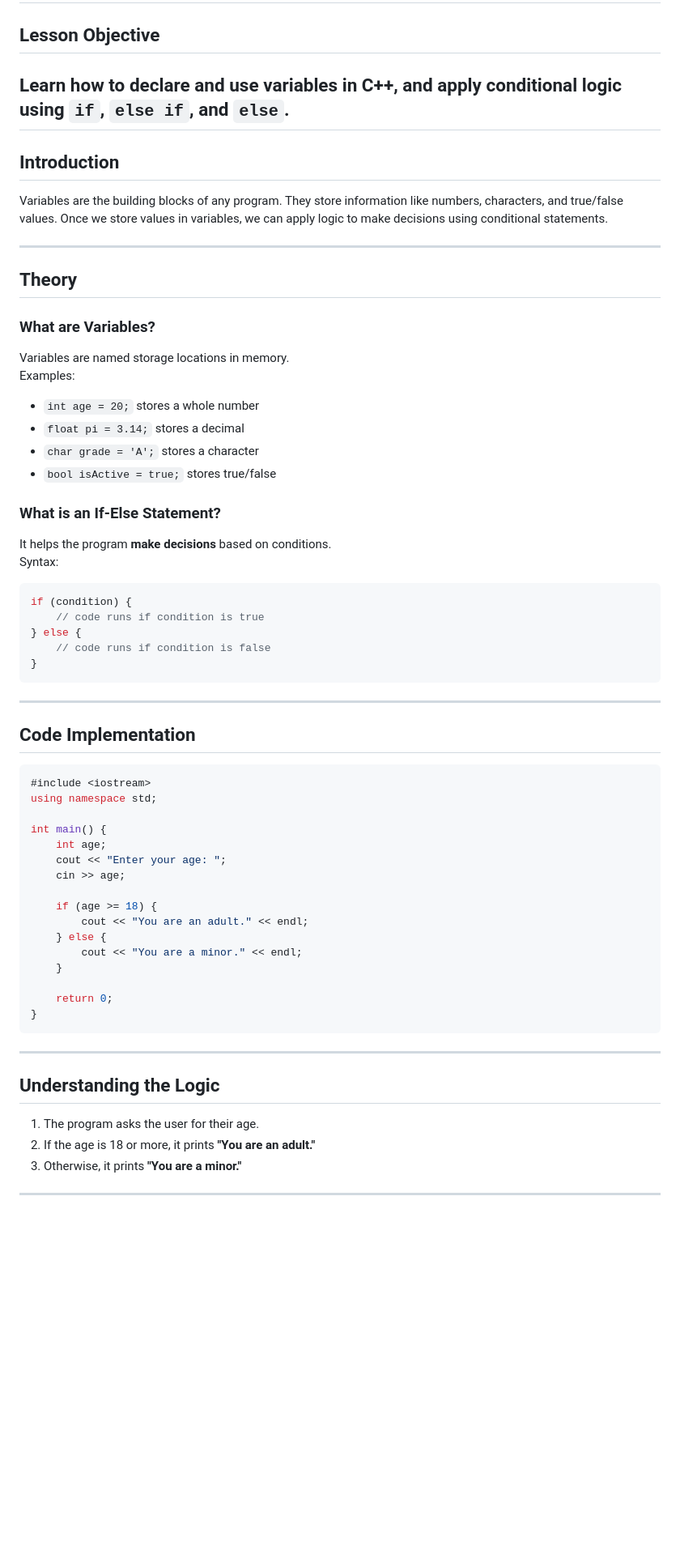
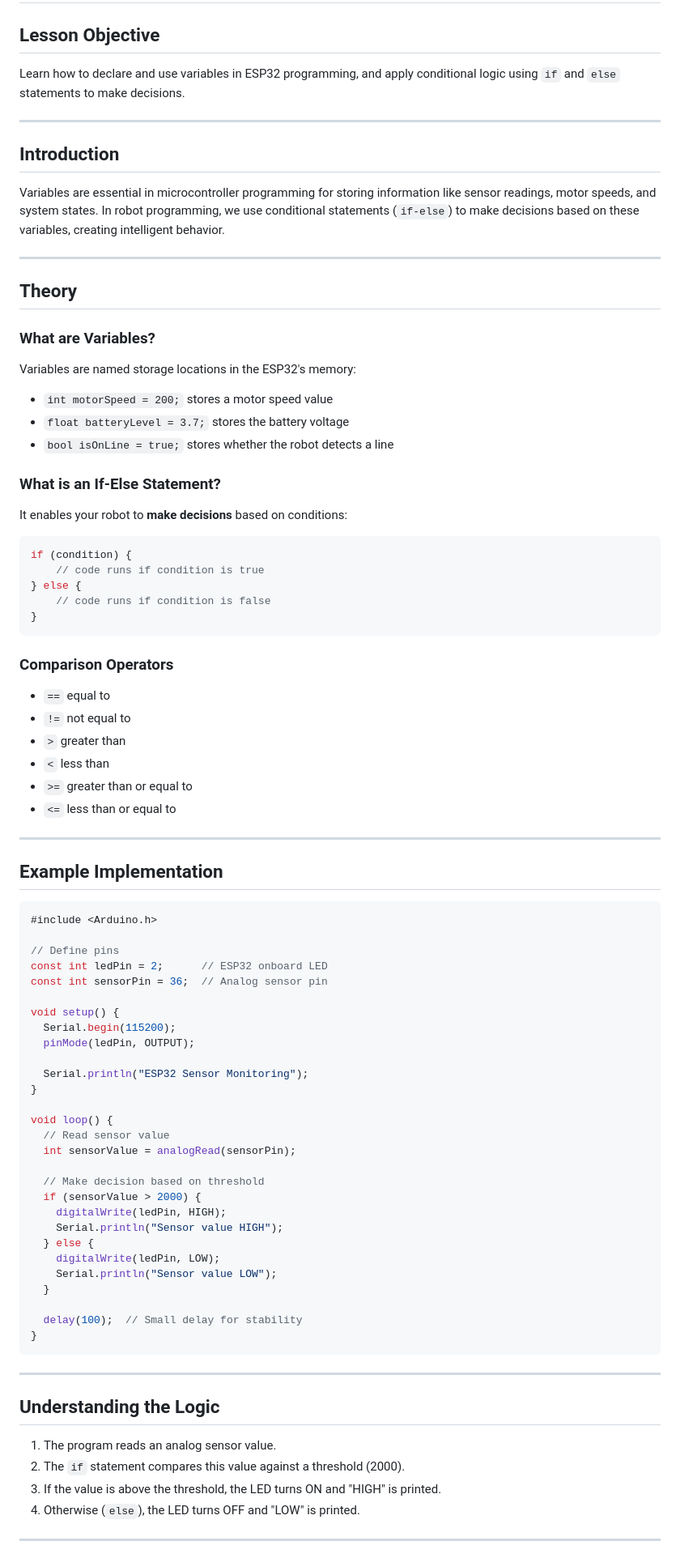
Before and after one commit to autolab-fi/line-robot-curriculum, a Markdown page: lessons/module_6/Introduction to Variables and Conditional Statements.md, the part around the change printed below. Shown: that part at 81% size. Drawn GitHub-style; blank space fills up the shorter version.

````diff
--- a/lessons/module_6/Introduction to Variables and Conditional Statements.md
+++ b/lessons/module_6/Introduction to Variables and Conditional Statements.md
@@ -2,11 +2,13 @@
 
 ## **Lesson Objective**
 
-## Learn how to declare and use variables in C++, and apply conditional logic using `if`, `else if`, and `else`.
+Learn how to declare and use variables in ESP32 programming, and apply conditional logic using `if` and `else` statements to make decisions.
+
+---
 
 ## **Introduction**
 
-Variables are the building blocks of any program. They store information like numbers, characters, and true/false values. Once we store values in variables, we can apply logic to make decisions using conditional statements.
+Variables are essential in microcontroller programming for storing information like sensor readings, motor speeds, and system states. In robot programming, we use conditional statements (`if-else`) to make decisions based on these variables, creating intelligent behavior.
 
 ---
 
@@ -14,18 +16,15 @@ Variables are the building blocks of any program. They store information like nu
 
 ### **What are Variables?**
 
-Variables are named storage locations in memory.
-Examples:
+Variables are named storage locations in the ESP32's memory:
 
-- `int age = 20;` stores a whole number
-- `float pi = 3.14;` stores a decimal
-- `char grade = 'A';` stores a character
-- `bool isActive = true;` stores true/false
+- `int motorSpeed = 200;` stores a motor speed value
+- `float batteryLevel = 3.7;` stores the battery voltage
+- `bool isOnLine = true;` stores whether the robot detects a line
 
 ### **What is an If-Else Statement?**
 
-It helps the program **make decisions** based on conditions.
-Syntax:
+It enables your robot to **make decisions** based on conditions:
 
 ```cpp
 if (condition) {
@@ -35,26 +34,47 @@ if (condition) {
 }
 ```
 
+### **Comparison Operators**
+
+- `==` equal to
+- `!=` not equal to
+- `>` greater than
+- `<` less than
+- `>=` greater than or equal to
+- `<=` less than or equal to
+
 ---
 
-## **Code Implementation**
+## **Example Implementation**
 
 ```cpp
-#include <iostream>
-using namespace std;
+#include <Arduino.h>
 
-int main() {
-    int age;
-    cout << "Enter your age: ";
-    cin >> age;
+// Define pins
+const int ledPin = 2;      // ESP32 onboard LED
+const int sensorPin = 36;  // Analog sensor pin
 
-    if (age >= 18) {
-        cout << "You are an adult." << endl;
-    } else {
-        cout << "You are a minor." << endl;
-    }
+void setup() {
+  Serial.begin(115200);
+  pinMode(ledPin, OUTPUT);
 
-    return 0;
+  Serial.println("ESP32 Sensor Monitoring");
+}
+
+void loop() {
+  // Read sensor value
+  int sensorValue = analogRead(sensorPin);
+
+  // Make decision based on threshold
+  if (sensorValue > 2000) {
+    digitalWrite(ledPin, HIGH);
+    Serial.println("Sensor value HIGH");
+  } else {
+    digitalWrite(ledPin, LOW);
+    Serial.println("Sensor value LOW");
+  }
+
+  delay(100);  // Small delay for stability
 }
 ```
 
@@ -62,9 +82,10 @@ int main() {
 
 ## **Understanding the Logic**
 
-1. The program asks the user for their age.
-2. If the age is 18 or more, it prints **"You are an adult."**
-3. Otherwise, it prints **"You are a minor."**
+1. The program reads an analog sensor value.
+2. The `if` statement compares this value against a threshold (2000).
+3. If the value is above the threshold, the LED turns ON and "HIGH" is printed.
+4. Otherwise (`else`), the LED turns OFF and "LOW" is printed.
 
 ---
 
````
Also changed, not shown: other parts of lessons/module_6/Introduction to Variables and Conditional Statements.md (+34 -89 lines).
